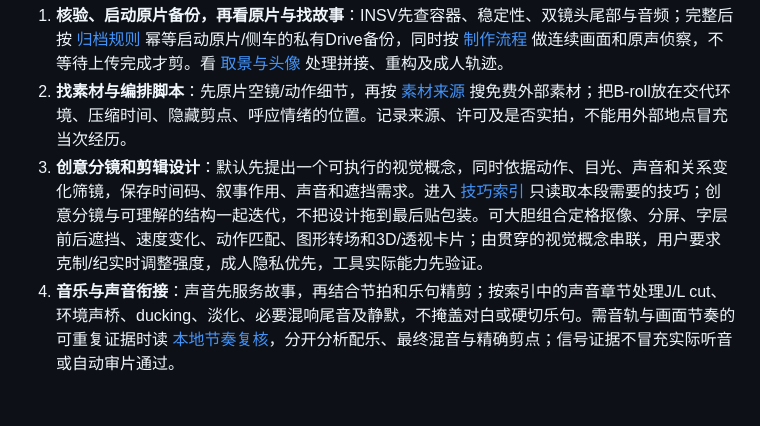
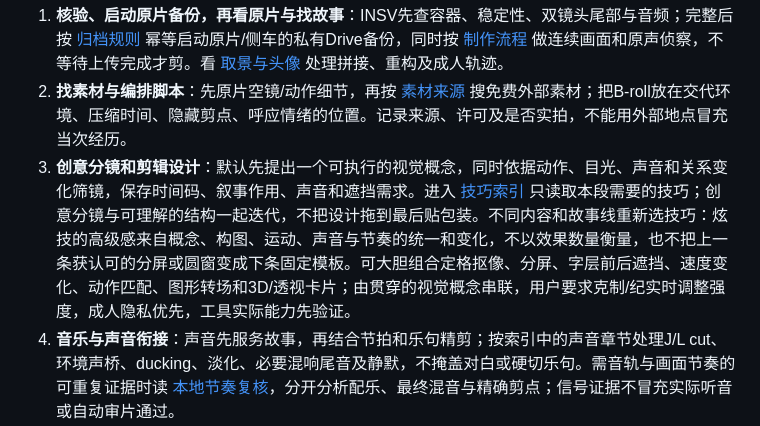
Before and after one commit to Dante-dan/dan-skills, a Markdown page: src/insta-cut/SKILL.md, the part around the change. GitHub-like rendering; blank space fills up the shorter version.

Commit message:
Refine insta-cut technique selection and cohesive creative design

```diff
--- a/src/insta-cut/SKILL.md
+++ b/src/insta-cut/SKILL.md
@@ -24,7 +24,7 @@ description: 以创意第一、叙事第二的方式，将 Insta360 INSV 或家
 
 1. **核验、启动原片备份，再看原片与找故事**：INSV先查容器、稳定性、双镜头尾部与音频；完整后按 [归档规则](references/drive-archive.md) 幂等启动原片/侧车的私有Drive备份，同时按 [制作流程](references/production-workflow.md) 做连续画面和原声侦察，不等待上传完成才剪。看 [取景与头像](references/reframe-and-privacy.md) 处理拼接、重构及成人轨迹。
 2. **找素材与编排脚本**：先原片空镜/动作细节，再按 [素材来源](references/material-sourcing.md) 搜免费外部素材；把B-roll放在交代环境、压缩时间、隐藏剪点、呼应情绪的位置。记录来源、许可及是否实拍，不能用外部地点冒充当次经历。
-3. **创意分镜和剪辑设计**：默认先提出一个可执行的视觉概念，同时依据动作、目光、声音和关系变化筛镜，保存时间码、叙事作用、声音和遮挡需求。进入 [技巧索引](references/techniques/index.md) 只读取本段需要的技巧；创意分镜与可理解的结构一起迭代，不把设计拖到最后贴包装。可大胆组合定格抠像、分屏、字层前后遮挡、速度变化、动作匹配、图形转场和3D/透视卡片；由贯穿的视觉概念串联，用户要求克制/纪实时调整强度，成人隐私优先，工具实际能力先验证。
+3. **创意分镜和剪辑设计**：默认先提出一个可执行的视觉概念，同时依据动作、目光、声音和关系变化筛镜，保存时间码、叙事作用、声音和遮挡需求。进入 [技巧索引](references/techniques/index.md) 只读取本段需要的技巧；创意分镜与可理解的结构一起迭代，不把设计拖到最后贴包装。不同内容和故事线重新选技巧：炫技的高级感来自概念、构图、运动、声音与节奏的统一和变化，不以效果数量衡量，也不把上一条获认可的分屏或圆窗变成下条固定模板。可大胆组合定格抠像、分屏、字层前后遮挡、速度变化、动作匹配、图形转场和3D/透视卡片；由贯穿的视觉概念串联，用户要求克制/纪实时调整强度，成人隐私优先，工具实际能力先验证。
 4. **音乐与声音衔接**：声音先服务故事，再结合节拍和乐句精剪；按索引中的声音章节处理J/L cut、环境声桥、ducking、淡化、必要混响尾音及静默，不掩盖对白或硬切乐句。需音轨与画面节奏的可重复证据时读 [本地节奏复核](references/audio-rhythm-analysis.md)，分开分析配乐、最终混音与精确剪点；信号证据不冒充实际听音或自动审片通过。
 5. **导出待审预览，独立通过后才算成片**：剪辑完成后可从剪映原生导出带实际混音的完整待审预览，放工作目录并标待审；未通过不能命名/标记为合格成片或当作成片交付。按 [独立审片](references/independent-review.md) 先预检未参与制作的agent能否完整观看、听音及复检高风险逐帧；已知缺必需能力就报告待审并结束本轮，不循环等待不可用能力。能力可用时审当前实际声画，绑定时间轴版本与编码hash，修复后重审，不沿用旧结论。技术或局部检查可单独完成，但不能代替全片通过。通过的实际编码满足交付规格可直接晋级成片；若另作高质量导出，须对照已审版本再做全片解码、实际声画、头像及声音回归，一致性未确认不得交付；内容修改则重新独立审片。
 6. **交付、备份与等待确认**：按 [归档规则](references/drive-archive.md) 保存当前版本的本地、剪映云空间、Drive证据。用户未确认时标 `awaiting_user_approval`，保留原片；备份缺一项就列待办，不宣称完成。
```
Also changed, not shown: 1 other file.
